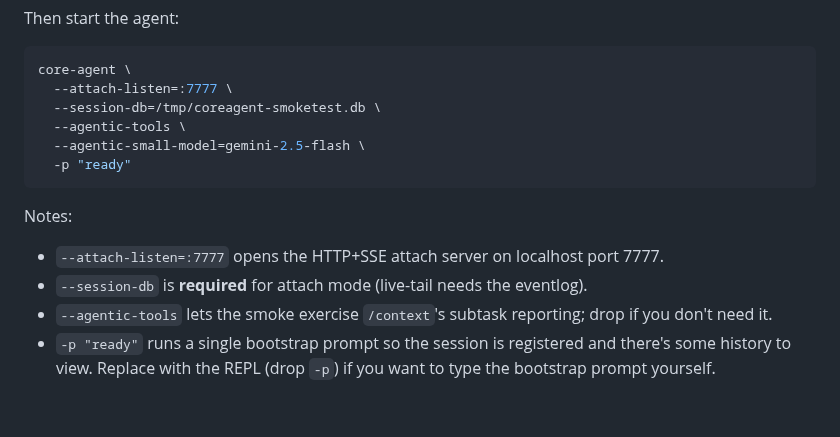
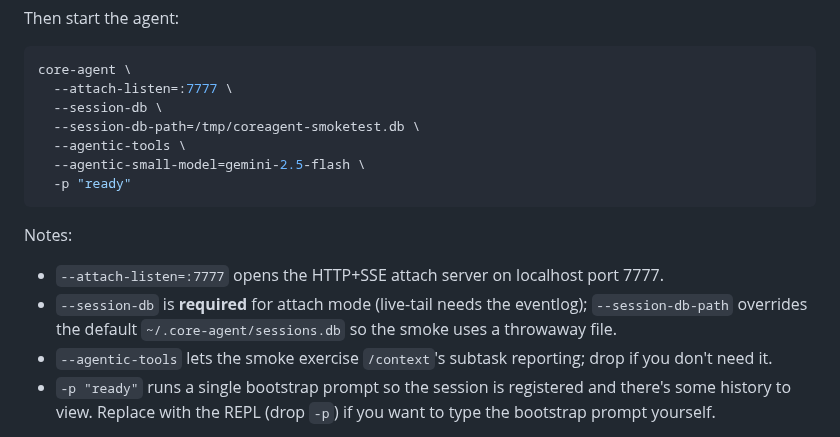
Before and after one commit to go-steer/core-agent, a Markdown page: docs/remote-tui-smoketest.md, the part around the change. GitHub-like rendering; blank space fills up the shorter version.

Commit message:
docs(smoketest): split --session-db (bool) and --session-db-path

````diff
--- a/docs/remote-tui-smoketest.md
+++ b/docs/remote-tui-smoketest.md
@@ -47,7 +47,8 @@ Then start the agent:
 ```bash
 core-agent \
   --attach-listen=:7777 \
-  --session-db=/tmp/coreagent-smoketest.db \
+  --session-db \
+  --session-db-path=/tmp/coreagent-smoketest.db \
   --agentic-tools \
   --agentic-small-model=gemini-2.5-flash \
   -p "ready"
@@ -57,7 +58,8 @@ Notes:
 - `--attach-listen=:7777` opens the HTTP+SSE attach server on
   localhost port 7777.
 - `--session-db` is **required** for attach mode (live-tail needs
-  the eventlog).
+  the eventlog); `--session-db-path` overrides the default
+  `~/.core-agent/sessions.db` so the smoke uses a throwaway file.
 - `--agentic-tools` lets the smoke exercise `/context`'s subtask
   reporting; drop if you don't need it.
 - `-p "ready"` runs a single bootstrap prompt so the session is
````
